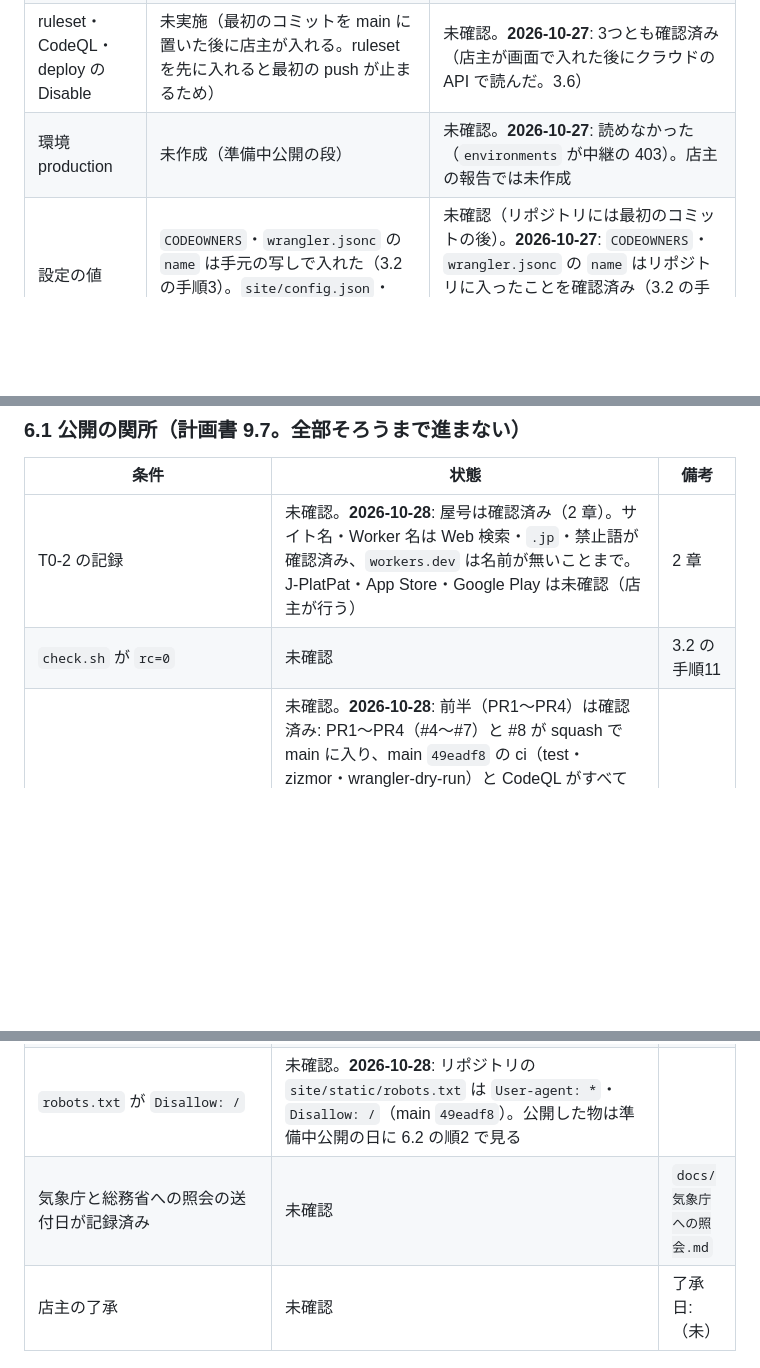
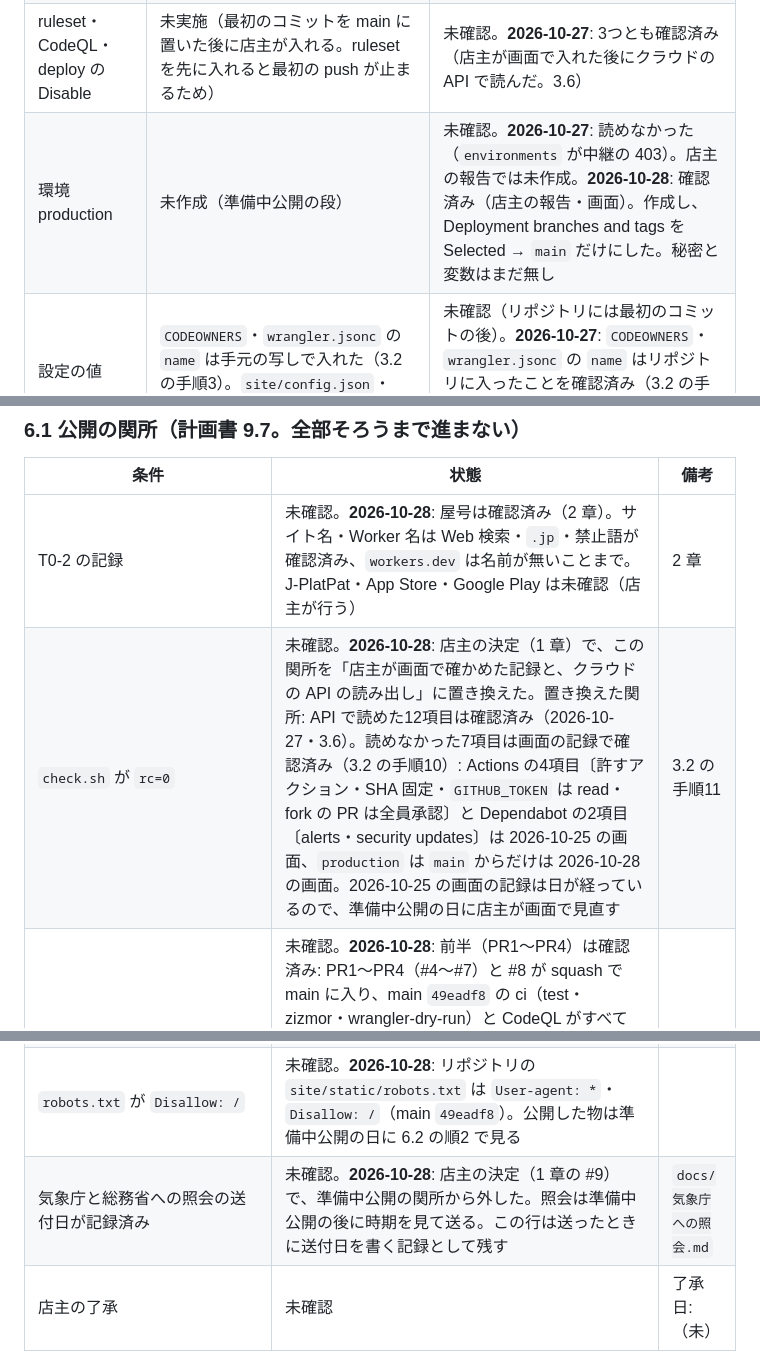
Before and after one commit to mateit-jp/sora-utsushi, a Markdown page: docs/受入記録.md, 3 parts joined by grey strips. GitHub-like rendering; blank space fills up the shorter version.

```diff
--- a/docs/受入記録.md
+++ b/docs/受入記録.md
@@ -146,7 +150,7 @@
 | PR | 0件（`pulls?state=all` が空の一覧） | 確認済み（公開 API） |
 | workflows | 0件（`actions/workflows` の `total_count` が 0。ファイルがまだ無いため） | 確認済み（公開 API） |
 | ruleset・CodeQL・deploy の Disable | 未実施（最初のコミットを main に置いた後に店主が入れる。ruleset を先に入れると最初の push が止まるため） | 未確認。**2026-10-27**: 3つとも確認済み（店主が画面で入れた後にクラウドの API で読んだ。3.6） |
-| 環境 production | 未作成（準備中公開の段） | 未確認。**2026-10-27**: 読めなかった（`environments` が中継の 403）。店主の報告では未作成 |
+| 環境 production | 未作成（準備中公開の段） | 未確認。**2026-10-27**: 読めなかった（`environments` が中継の 403）。店主の報告では未作成。**2026-10-28**: 確認済み（店主の報告・画面）。作成し、Deployment branches and tags を Selected → `main` だけにした。秘密と変数はまだ無し |
 | 設定の値 | `CODEOWNERS`・`wrangler.jsonc` の `name` は手元の写しで入れた（3.2 の手順3）。`site/config.json`・`sources.json` は PR1 | 未確認（リポジトリには最初のコミットの後）。**2026-10-27**: `CODEOWNERS`・`wrangler.jsonc` の `name` はリポジトリに入ったことを確認済み（3.2 の手順3）。`site/config.json`・`sources.json` は PR1 |
 | Claude GitHub App | Only select repositories → `mateit-jp/sora-utsushi` だけ | 確認済み（画面）。再確認 2026-10-27（画面・店主の報告） |
 | Dependabot の版上げの PR | 削除前のリポジトリで、版上げの PR が `tests/test_check_repo.py` の122行目（版の文字列を固定で探す）で赤になった（2026-10-24）。新しいリポジトリでも同じことが起こりうる。直し方はクラウドが PR0 として番号で訊く | 記録のみ（マージしない）。**2026-10-27**: 新しいリポジトリでも起きた（Dependabot の PR #1「Bump wrangler from 4.151.0 to 4.151.1 in the npm group」の ci の test が、`tests/test_check_repo.py` の138行目 `test_package_caret_version` で赤。3.6） |
@@ -473,11 +477,11 @@ PR2 の本文に書く値の下書き。`fc`・`ov` の `max_bytes` は見本の
 | 条件 | 状態 | 備考 |
 |---|---|---|
 | T0-2 の記録 | 未確認。**2026-10-28**: 屋号は確認済み（2 章）。サイト名・Worker 名は Web 検索・`.jp`・禁止語が確認済み、`workers.dev` は名前が無いことまで。J-PlatPat・App Store・Google Play は未確認（店主が行う） | 2 章 |
-| `check.sh` が `rc=0` | 未確認 | 3.2 の手順11 |
+| `check.sh` が `rc=0` | 未確認。**2026-10-28**: 店主の決定（1 章）で、この関所を「店主が画面で確かめた記録と、クラウドの API の読み出し」に置き換えた。置き換えた関所: API で読めた12項目は確認済み（2026-10-27・3.6）。読めなかった7項目は画面の記録で確認済み（3.2 の手順10）: Actions の4項目〔許すアクション・SHA 固定・`GITHUB_TOKEN` は read・fork の PR は全員承認〕と Dependabot の2項目〔alerts・security updates〕は 2026-10-25 の画面、`production` は `main` からだけは 2026-10-28 の画面。2026-10-25 の画面の記録は日が経っているので、準備中公開の日に店主が画面で見直す | 3.2 の手順11 |
 | PR1〜PR4 と 8.5 の workflow の変更が main に入り CI が緑 | 未確認。**2026-10-28**: 前半（PR1〜PR4）は確認済み: PR1〜PR4（#4〜#7）と #8 が squash で main に入り、main `49eadf8` の ci（test・zizmor・wrangler-dry-run）と CodeQL がすべて success（クラウドの API）。後半（8.5 の workflow の変更）は未確認（店主の Mac からの PR を待つ）ので、行は未確認のまま。**2026-10-28（追記）**: 確認済み。8.5 の workflow の変更は GitHub の PR #10（枝 `workflow-warn-step`）。計画書の経路（店主の Mac から PR）ではなく、店主の了承のもと店主が `mateit-jp` で GitHub の画面の編集から2つの commit（`d80c17a` deploy.yml に1手・`d2cb0f6` ci.yml の test の上限 15→30）を作った。マージの前にクラウドが読むだけで確かめた: (1) 差分は Mac 用の指示文と計画書 8.5 の差分と同じ（2 files changed, 3 insertions(+), 1 deletion(-)）で、`uses:` の SHA・`permissions`・`${{ }}` に触れていない (2) その枝で標準5本（試験 `Ran 307`・`OK`・skip 0、検算 157 件すべて赤、`check_repo.py` 問題なし、build → `check_dist.py` 問題なし、JS tests 6・fail 0）と `check_repo.py --production` がすべて `rc=0` (3) PR の Checks（test・zizmor・wrangler-dry-run・CodeQL）がすべて success。店主が squash でマージし、main は `119b4f6`（作者「メイトイット（mateit）」・noreply）。main の deploy.yml の 39 行目が `run: python3 -I tools/fetch_jma_warning.py --previous-from-live`（計画書 8.5 の4の受入条件）。main `119b4f6` の ci と CodeQL が success（クラウドの API） | |
 | 旗 `false`・`publish_data` `false`・fc・ov の `each.code` が2区域・`LIMIT_TO_PREPARING_OFFICES` が `True` | 未確認。**2026-10-28**: main `49eadf8` で確認済み: `site/config.json` の `site` が `weather_sections_enabled: false`・`warning_delay_minutes: null`、最上位の `publish_data` が `false`。`site/sources.json` の fc・ov の `each.code` が `130000`・`270000` の2つ。`tools/fetch_jma_warning.py` が `LIMIT_TO_PREPARING_OFFICES = True`。準備中公開の日に main で見直す | |
 | `robots.txt` が `Disallow: /` | 未確認。**2026-10-28**: リポジトリの `site/static/robots.txt` は `User-agent: *`・`Disallow: /`（main `49eadf8`）。公開した物は準備中公開の日に 6.2 の順2 で見る | |
-| 気象庁と総務省への照会の送付日が記録済み | 未確認 | `docs/気象庁への照会.md` |
+| 気象庁と総務省への照会の送付日が記録済み | 未確認。**2026-10-28**: 店主の決定（1 章の #9）で、準備中公開の関所から外した。照会は準備中公開の後に時期を見て送る。この行は送ったときに送付日を書く記録として残す | `docs/気象庁への照会.md` |
 | 店主の了承 | 未確認 | 了承日: （未） |
 
 ### 6.2 準備中公開（計画書 9.7）
```
Also changed, not shown: other parts of docs/受入記録.md (+12 -7 lines), docs/気象庁への照会.md (+2 -1 lines).
